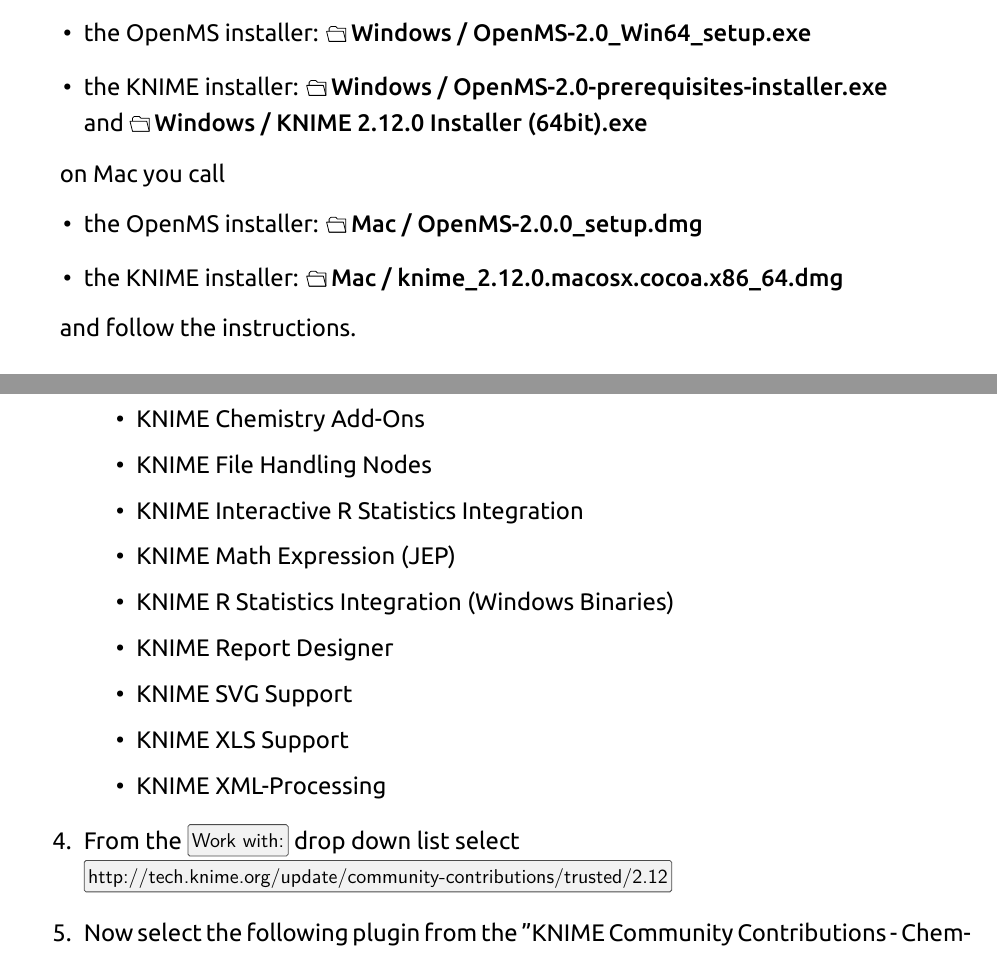
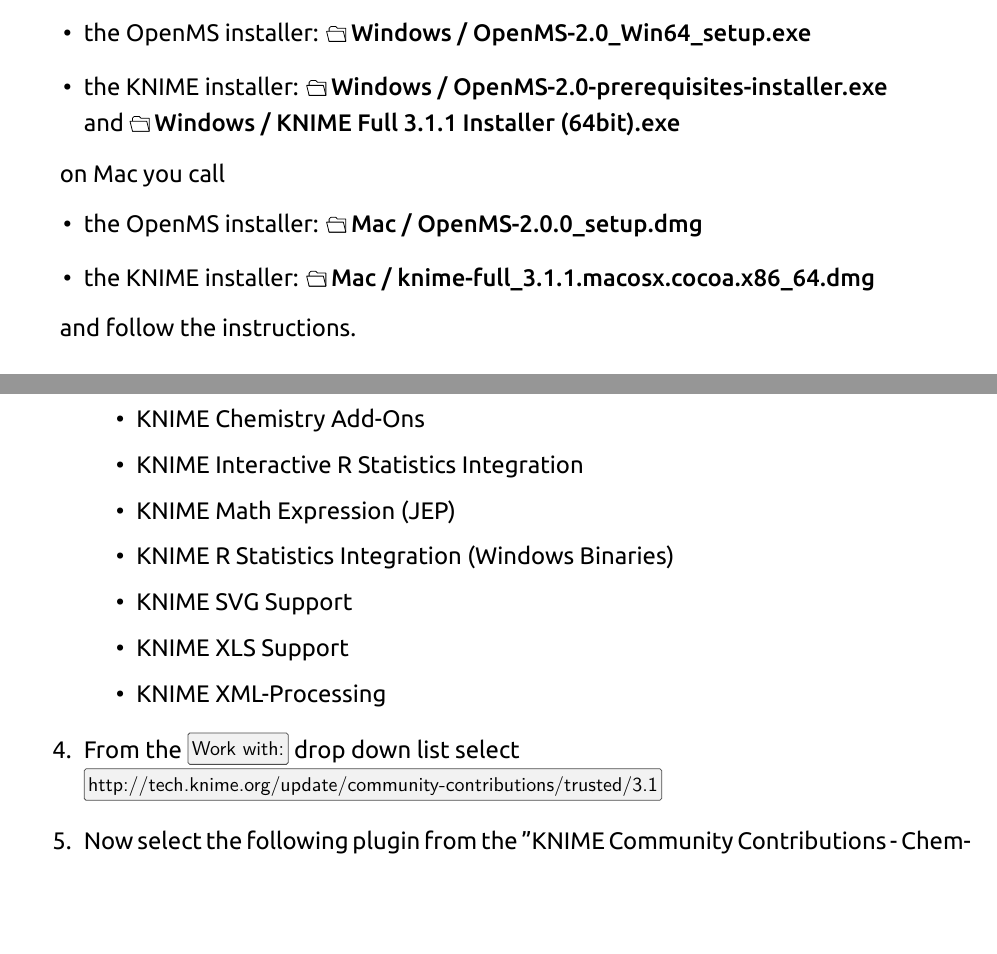
Before and after one commit to OpenMS/Tutorials, a LaTeX document (Handout/handout.tex, which reads Handout/handout_content.tex): two parts of pages 6 and 10 of 50, joined at a grey line, cut so that both start at the same text, the shorter picture padded with empty space. Compiled offline with XeLaTeX; a missing font is replaced by an installed copy or a similar font.

Commit message:
added more macros

```diff
--- a/Handout/handout_content.tex
+++ b/Handout/handout_content.tex
@@ -1,12 +1,13 @@
 %!TEX root = handout.tex
 
 % file names are changed quite often between tutorial so make them configurable at the top
-\newcommand{\WindowsKnimeInstallerName}{Windows / KNIME\ 2.12.0\ Installer\ (64bit).exe}
+\newcommand{\WindowsKnimeInstallerName}{Windows / KNIME\ Full\ 3.1.1\ Installer\ (64bit).exe}
 \newcommand{\WindowsOpenMSInstallerName}{Windows / OpenMS-2.0\_Win64\_setup.exe}
 \newcommand{\WindowsOpenMSPrereqInstallerName}{Windows / OpenMS-2.0-prerequisites-installer.exe}
-\newcommand{\MacKnimeInstallerName}{Mac / knime\_2.12.0.macosx.cocoa.x86\_64.dmg}
+\newcommand{\MacKnimeInstallerName}{Mac / knime-full\_3.1.1.macosx.cocoa.x86\_64.dmg}
 \newcommand{\MacOpenMSInstallerName}{Mac / OpenMS-2.0.0\_setup.dmg}
-
+\newcommand{\KnimeUpdateSite}{http://update.knime.org/analytics-platform/3.1}
+\newcommand{\KnimeTrustedSite}{http://tech.knime.org/update/community-contributions/trusted/3.1}
 \setcounter{equation}{0}
 
 %%%%%%%%%%%%%%%%%%%%%%%%%%%%%%%%%%%%%%%%%%%%%%%%%%%%%%%%%%%%%%%%%%%%%%%%%%%%%%%%
@@ -129,20 +130,15 @@
     \begin{itemize}
     \item KNIME Base Chemistry Types \& Nodes
     \item KNIME Chemistry Add-Ons
-    \item KNIME File Handling Nodes
     \item KNIME Interactive R Statistics Integration
     \item KNIME Math Expression (JEP)
     \item KNIME R Statistics Integration (Windows Binaries)
-    \item KNIME Report Designer
     \item KNIME SVG Support
     \item KNIME XLS Support
     \item KNIME XML-Processing
     \end{itemize}
-%\item And the following plugin from the \textit{Marvin Chemistry Extensions (donated by Infocom \& Chemaxon)} category
-%    \begin{itemize}
-%    \item ChemAxon/Infocom Marvin Extensions Feature
-%    \end{itemize}
-\item From the \menu{Work with:} drop down list select \\\menu{http://tech.knime.org/update/community-contributions/trusted/2.12}
+
+\item From the \menu{Work with:} drop down list select \\\menu{\KnimeTrustedSite}
 \item Now select the following plugin from the "KNIME Community Contributions - Cheminformatics" category
     \begin{itemize}
     \item     RDKit KNIME integration
```
Also changed, not shown: Handout/handout_content.tex (4 more changed lines).
